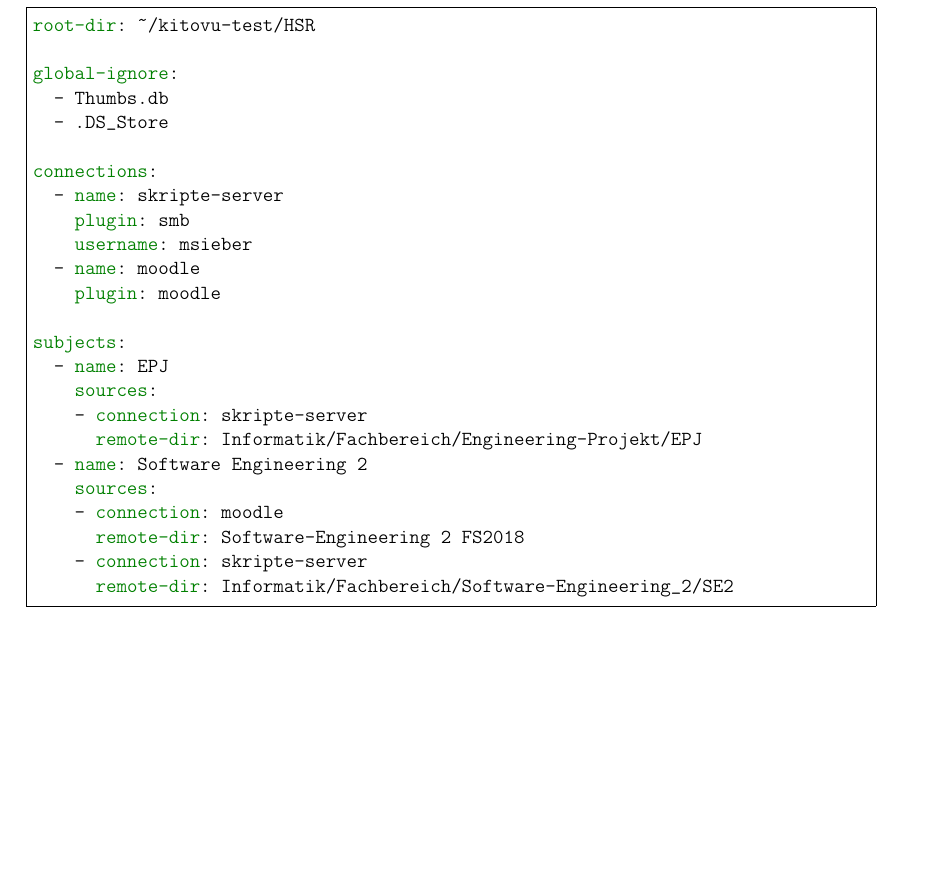
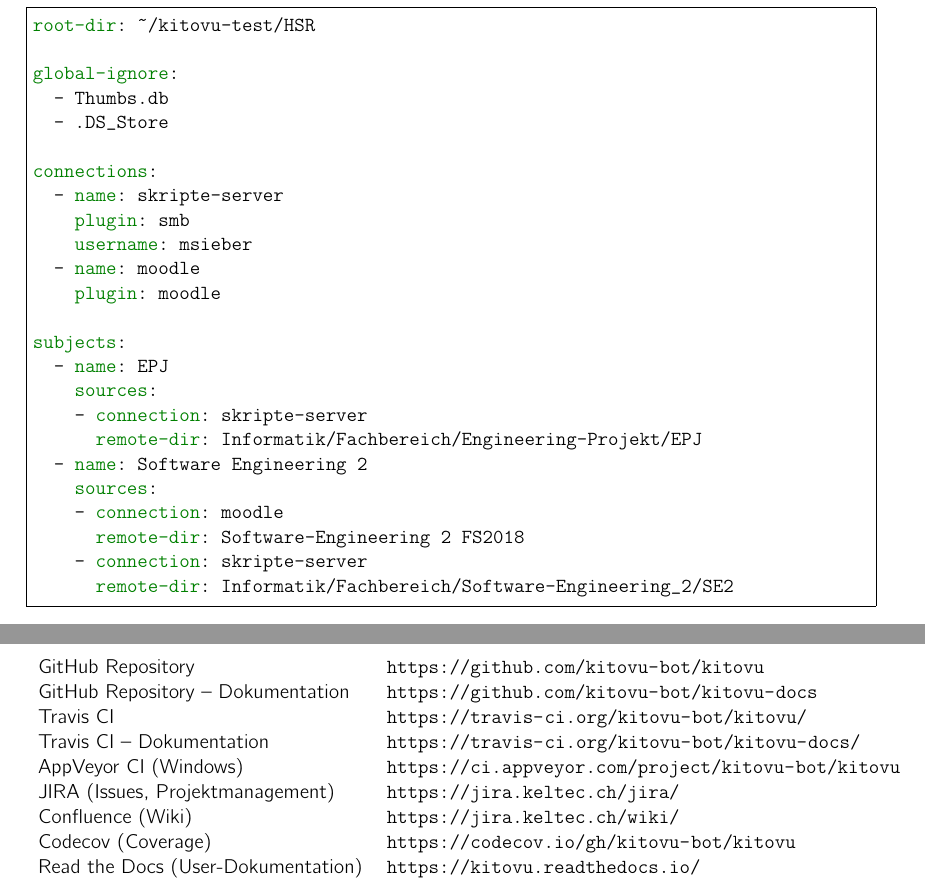
Before and after one commit to kitovu-bot/kitovu-docs, a LaTeX document (doc/05_Schlussbericht/schlussbericht.tex): part of page 15 of 15 before the commit and two parts of pages 15 and 16 of 16 after it, the two joined at a grey line, cut so that both start at the same text, the shorter picture padded with empty space. Compiled offline with pdfLaTeX.

Commit message:
Add links

```diff
--- a/doc/05_Schlussbericht/schlussbericht.tex
+++ b/doc/05_Schlussbericht/schlussbericht.tex
@@ -446,5 +446,17 @@
 	      remote-dir: Informatik/Fachbereich/Software-Engineering_2/SE2
 	\end{minted}
 
+\section{Projekt-Links}
+\begin{tabulary}{\linewidth}{ll}
+  GitHub Repository & \url{https://github.com/kitovu-bot/kitovu} \\
+  GitHub Repository -- Dokumentation & \url{https://github.com/kitovu-bot/kitovu-docs} \\
+  Travis CI & \url{https://travis-ci.org/kitovu-bot/kitovu/} \\
+  Travis CI -- Dokumentation & \url{https://travis-ci.org/kitovu-bot/kitovu-docs/} \\
+  AppVeyor CI (Windows) & \url{https://ci.appveyor.com/project/kitovu-bot/kitovu} \\
+  JIRA (Issues, Projektmanagement) & \url{https://jira.keltec.ch/jira/} \\
+  Confluence (Wiki) & \url{https://jira.keltec.ch/wiki/} \\
+  Codecov (Coverage) & \url{https://codecov.io/gh/kitovu-bot/kitovu} \\
+  Read the Docs (User-Dokumentation) & \url{https://kitovu.readthedocs.io/}
+\end{tabulary}
 
 \end{document}
```
